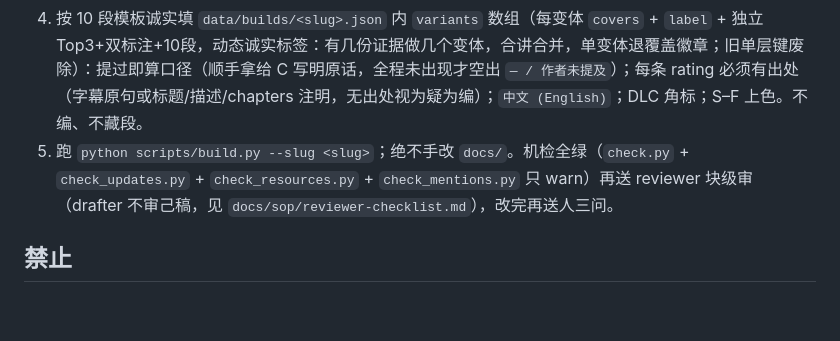
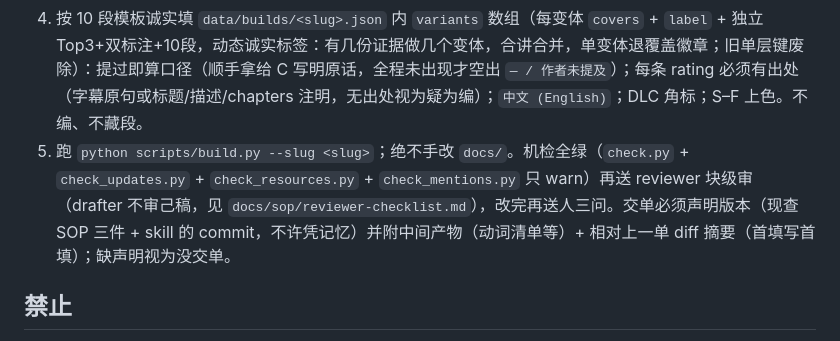
Before and after one commit to TianYuJiang89/BrotatoStratGuide, a Markdown page: docs/sop/character-issue-template.md, the part around the change. GitHub-like rendering; blank space fills up the shorter version.

Commit message:
docs: 交单声明版本 reviewer第零件事对版本 门卫拦旧版填表

```diff
--- a/docs/sop/character-issue-template.md
+++ b/docs/sop/character-issue-template.md
@@ -28,7 +28,7 @@ Part of #16
 2. 跑交叉表并清零：`python scripts/build_mentions.py --slug <slug>` 建 `data/mentions/<slug>__<variant-id>.json`（每变体独立跑），再 `python scripts/check_mentions.py --slug <slug>` 自清（提到未定级补定级、定级无命中挂名注明标题/描述/chapters，否则疑为编；只 warn 不 fail，缺表才 FAIL 必须补）。
 3. 只基于字幕 + 标题/描述/chapters + 交叉表写骨架：属性优先级、武器 T1/T2（把数不限，每把一句话只认视频口径）、道具（三组：先扫拿取/拒绝动词建清单再分组，必拿分档/提过未拿说原因/ban 说依据，拿取清单全收不设上限）、转向、商店/升级 Top3（两层：先 Top3 再点名，升级在前）、避坑 1–3（只收通用会死人的错）、高难特例（只收 Nightmare / Ultimate 变招）。不复述流水账、不翻原文、不搬截图。
 4. 按 10 段模板诚实填 `data/builds/<slug>.json` 内 `variants` 数组（每变体 `covers` + `label` + 独立 Top3+双标注+10段，动态诚实标签：有几份证据做几个变体，合讲合并，单变体退覆盖徽章；旧单层键废除）：提过即算口径（顺手拿给 C 写明原话，全程未出现才空出 `— / 作者未提及`）；每条 rating 必须有出处（字幕原句或标题/描述/chapters 注明，无出处视为疑为编）；`中文 (English)`；DLC 角标；S–F 上色。不编、不藏段。
-5. 跑 `python scripts/build.py --slug <slug>`；绝不手改 `docs/`。机检全绿（`check.py` + `check_updates.py` + `check_resources.py` + `check_mentions.py` 只 warn）再送 reviewer 块级审（drafter 不审己稿，见 `docs/sop/reviewer-checklist.md`），改完再送人三问。
+5. 跑 `python scripts/build.py --slug <slug>`；绝不手改 `docs/`。机检全绿（`check.py` + `check_updates.py` + `check_resources.py` + `check_mentions.py` 只 warn）再送 reviewer 块级审（drafter 不审己稿，见 `docs/sop/reviewer-checklist.md`），改完再送人三问。交单必须声明版本（现查 SOP 三件 + skill 的 commit，不许凭记忆）并附中间产物（动词清单等）+ 相对上一单 diff 摘要（首填写首填）；缺声明视为没交单。
 
 ## 禁止
 
```
Also changed, not shown: docs/sop/new-character-guide.md (+1 -1 lines), docs/sop/reviewer-checklist.md (+5 -3 lines).
